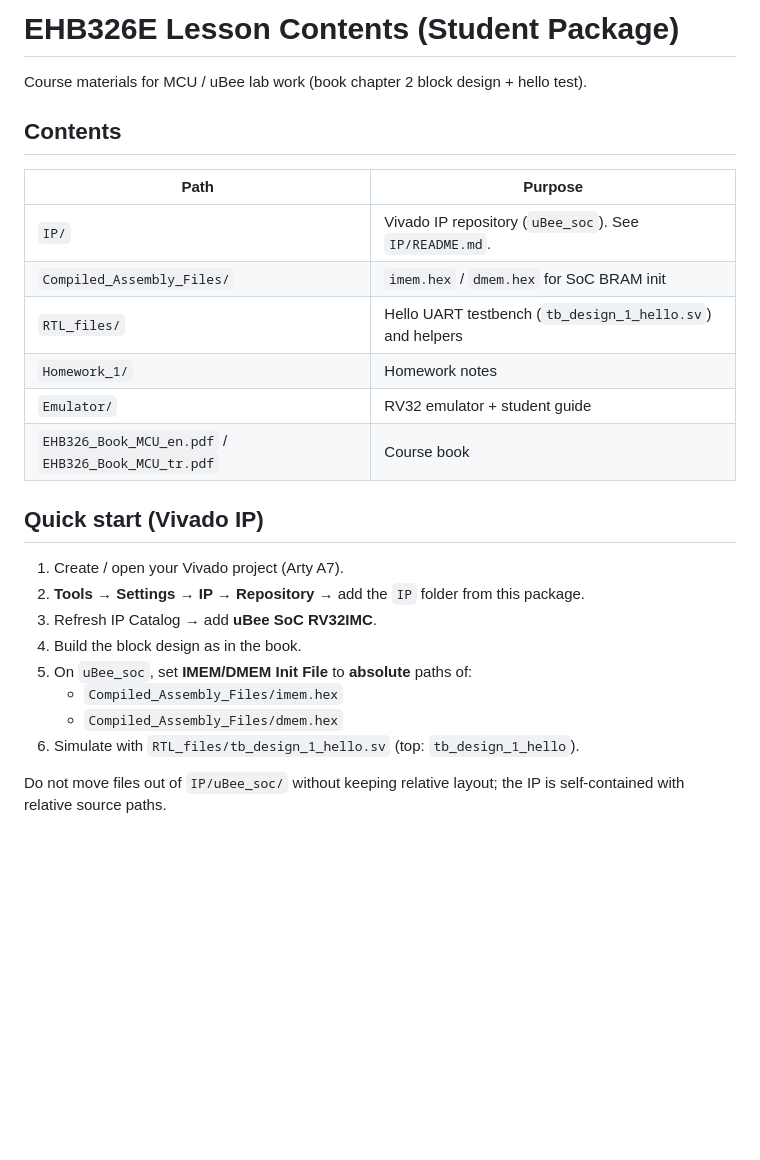
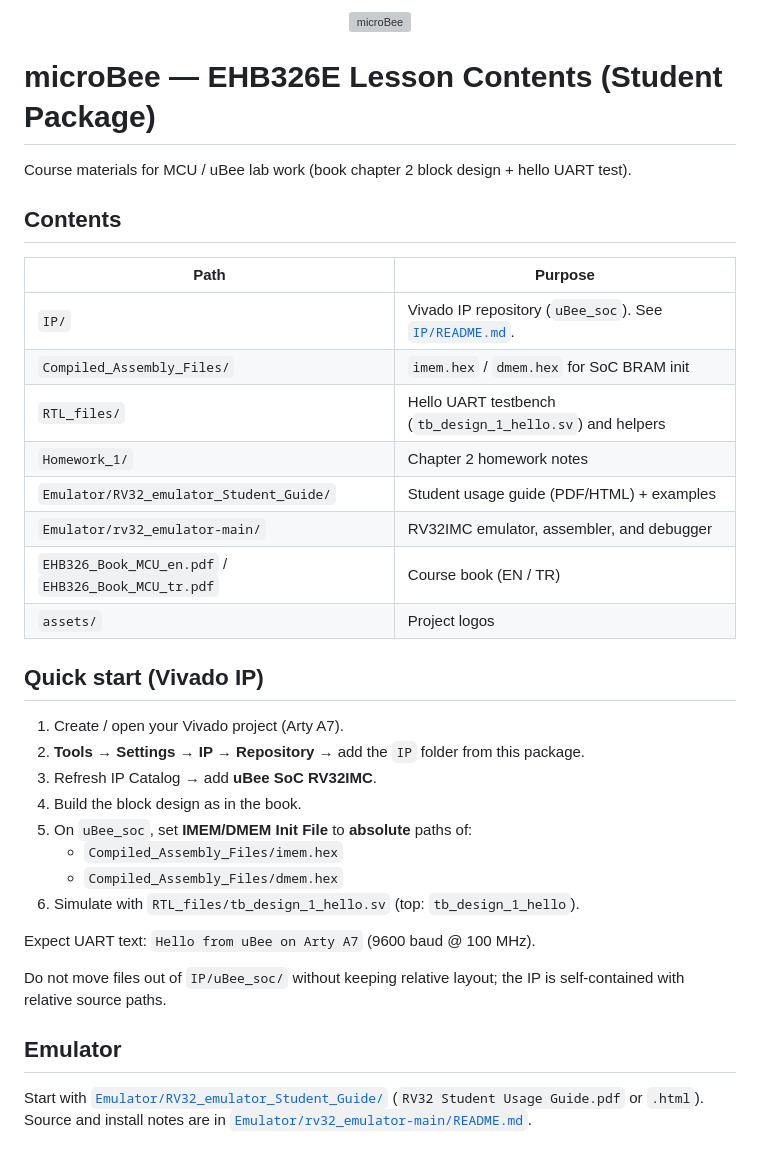
Before and after one commit to GSTL-ITU/uBee, a Markdown page: README.md, the part around the change. Drawn GitHub-style; blank space fills up the shorter version; grey boxes are pictures that could not be loaded.

```diff
--- a/README.md
+++ b/README.md
@@ -1,17 +1,23 @@
-# EHB326E Lesson Contents (Student Package)
+<p align="center">
+  <img src="assets/microBee_Logo.svg" alt="microBee" width="220">
+</p>
 
-Course materials for MCU / uBee lab work (book chapter 2 block design + hello test).
+# microBee — EHB326E Lesson Contents (Student Package)
+
+Course materials for MCU / uBee lab work (book chapter 2 block design + hello UART test).
 
 ## Contents
 
 | Path | Purpose |
 |------|---------|
-| `IP/` | Vivado IP repository (`uBee_soc`). See `IP/README.md`. |
+| `IP/` | Vivado IP repository (`uBee_soc`). See [`IP/README.md`](IP/README.md). |
 | `Compiled_Assembly_Files/` | `imem.hex` / `dmem.hex` for SoC BRAM init |
 | `RTL_files/` | Hello UART testbench (`tb_design_1_hello.sv`) and helpers |
-| `Homework_1/` | Homework notes |
-| `Emulator/` | RV32 emulator + student guide |
-| `EHB326_Book_MCU_en.pdf` / `EHB326_Book_MCU_tr.pdf` | Course book |
+| `Homework_1/` | Chapter 2 homework notes |
+| `Emulator/RV32_emulator_Student_Guide/` | Student usage guide (PDF/HTML) + examples |
+| `Emulator/rv32_emulator-main/` | RV32IMC emulator, assembler, and debugger |
+| `EHB326_Book_MCU_en.pdf` / `EHB326_Book_MCU_tr.pdf` | Course book (EN / TR) |
+| `assets/` | Project logos |
 
 ## Quick start (Vivado IP)
 
@@ -24,4 +30,10 @@ Course materials for MCU / uBee lab work (book chapter 2 block design + hello te
    - `Compiled_Assembly_Files/dmem.hex`
 6. Simulate with `RTL_files/tb_design_1_hello.sv` (top: `tb_design_1_hello`).
 
+Expect UART text: `Hello from uBee on Arty A7` (9600 baud @ 100 MHz).
+
 Do not move files out of `IP/uBee_soc/` without keeping relative layout; the IP is self-contained with relative source paths.
+
+## Emulator
+
+Start with [`Emulator/RV32_emulator_Student_Guide/`](Emulator/RV32_emulator_Student_Guide/) (`RV32 Student Usage Guide.pdf` or `.html`). Source and install notes are in [`Emulator/rv32_emulator-main/README.md`](Emulator/rv32_emulator-main/README.md).
```
Also changed, not shown: assets/microBee_Logo.png (added), 1 other file.
